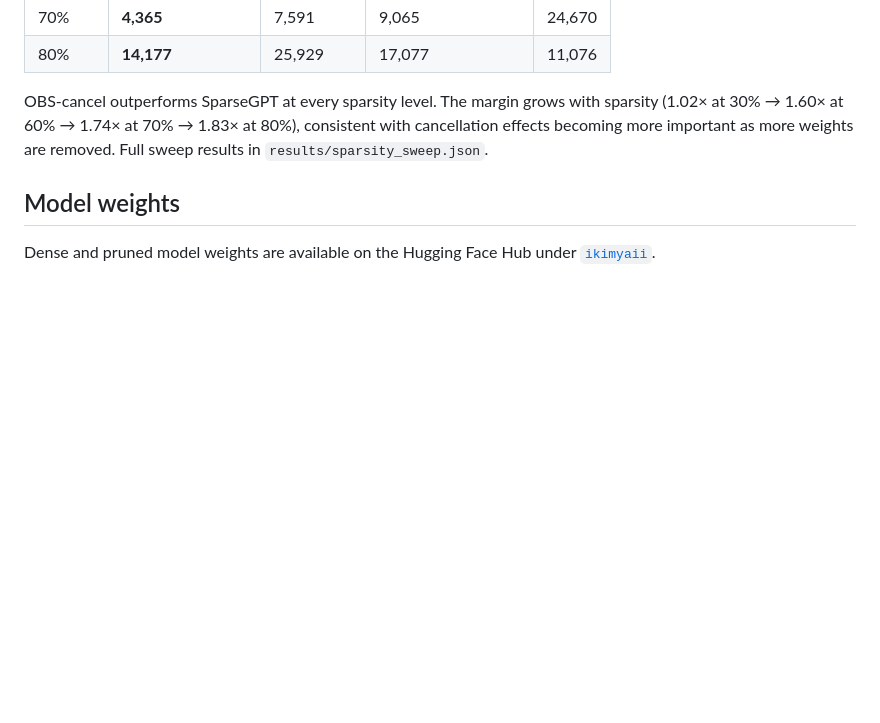
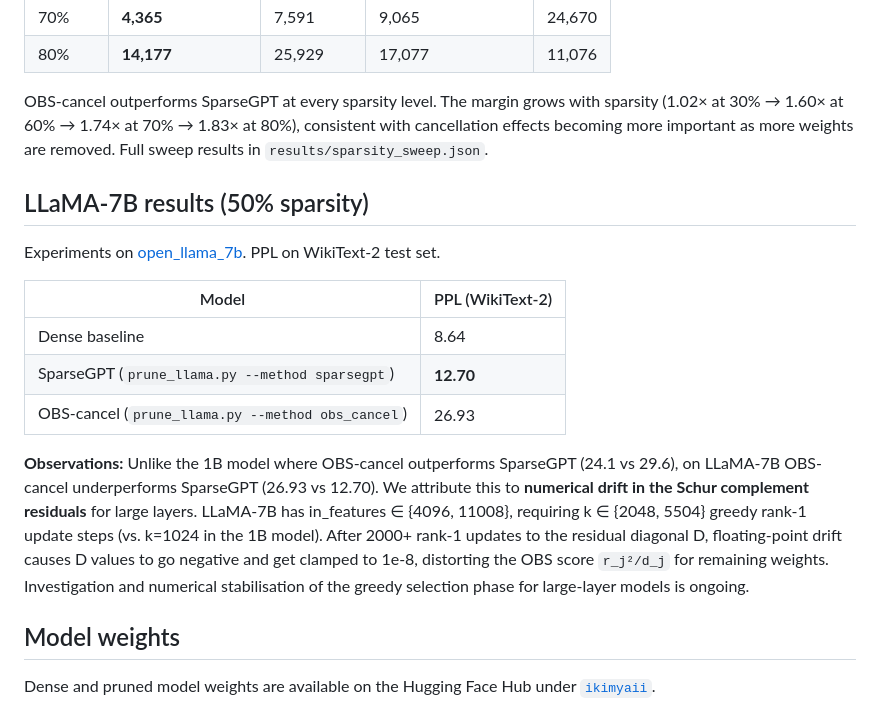
Before and after one commit to KimiaGholami/Sparse-LLMs-on-Loihi, a Markdown page: README.md, the part around the change. Drawn GitHub-style; blank space fills up the shorter version.

Commit message:
Add LLaMA-7B results and note on OBS-cancel numerical instability
SparseGPT: PPL 12.70, OBS-cancel: PPL 26.93 on open_llama_7b at 50% sparsity.
Documents that the gap is due to D-matrix floating-point drift after 2000+
Schur complement rank-1 updates in large (in_f=4096/11008) layers.

Co-Authored-By: Claude Sonnet 4.6 <noreply@anthropic.com>

```diff
--- a/README.md
+++ b/README.md
@@ -51,6 +51,18 @@ WikiText-2 PPL across sparsity levels. Dense baseline PPL: 19.5.
 
 OBS-cancel outperforms SparseGPT at every sparsity level. The margin grows with sparsity (1.02× at 30% → 1.60× at 60% → 1.74× at 70% → 1.83× at 80%), consistent with cancellation effects becoming more important as more weights are removed. Full sweep results in `results/sparsity_sweep.json`.
 
+## LLaMA-7B results (50% sparsity)
+
+Experiments on [open_llama_7b](https://huggingface.co/openlm-research/open_llama_7b). PPL on WikiText-2 test set.
+
+| Model | PPL (WikiText-2) |
+|-------|-----------------|
+| Dense baseline | 8.64 |
+| SparseGPT (`prune_llama.py --method sparsegpt`) | **12.70** |
+| OBS-cancel (`prune_llama.py --method obs_cancel`) | 26.93 |
+
+**Observations:** Unlike the 1B model where OBS-cancel outperforms SparseGPT (24.1 vs 29.6), on LLaMA-7B OBS-cancel underperforms SparseGPT (26.93 vs 12.70). We attribute this to **numerical drift in the Schur complement residuals** for large layers. LLaMA-7B has in_features ∈ {4096, 11008}, requiring k ∈ {2048, 5504} greedy rank-1 update steps (vs. k=1024 in the 1B model). After 2000+ rank-1 updates to the residual diagonal D, floating-point drift causes D values to go negative and get clamped to 1e-8, distorting the OBS score `r_j²/d_j` for remaining weights. Investigation and numerical stabilisation of the greedy selection phase for large-layer models is ongoing.
+
 ## Model weights
 
 Dense and pruned model weights are available on the Hugging Face Hub under [`ikimyaii`](https://huggingface.co/ikimyaii).
```
